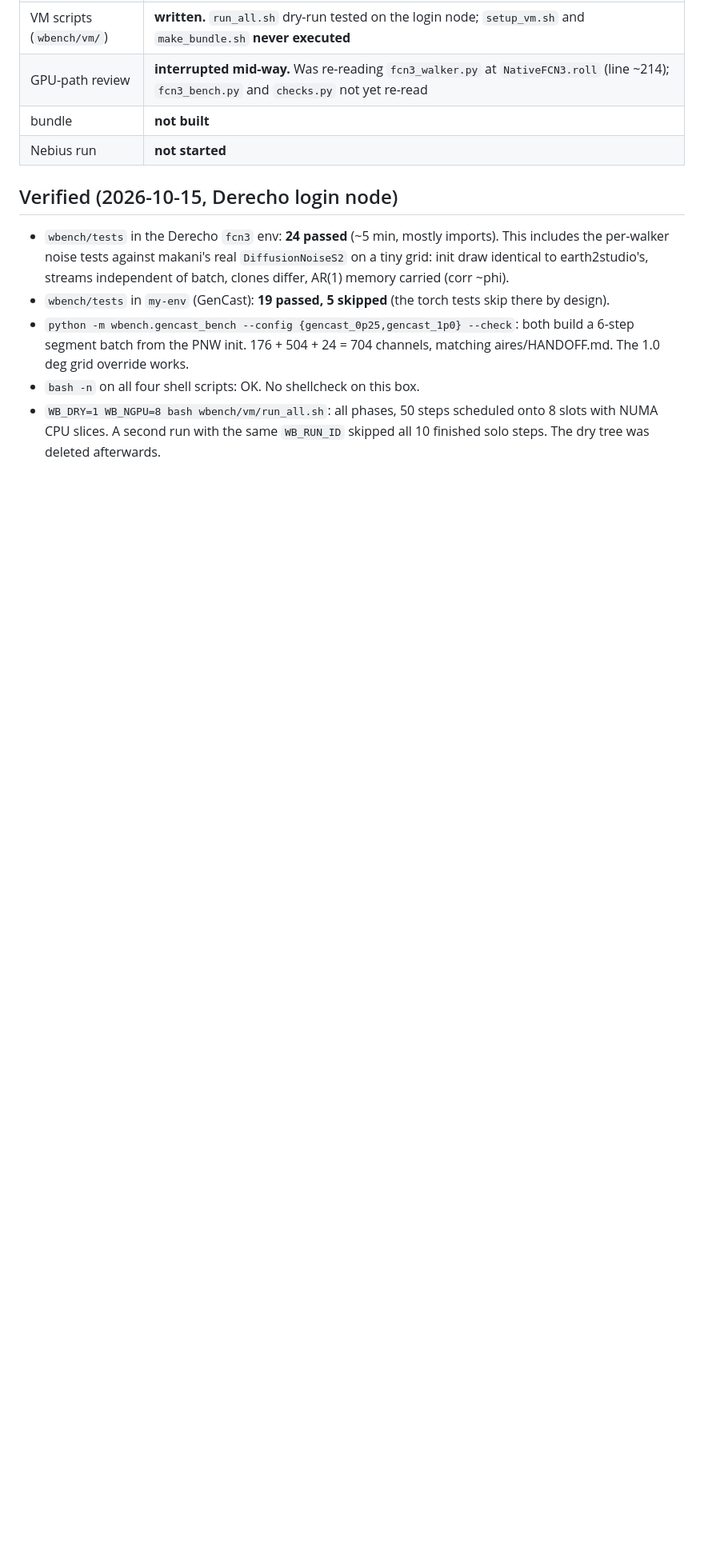
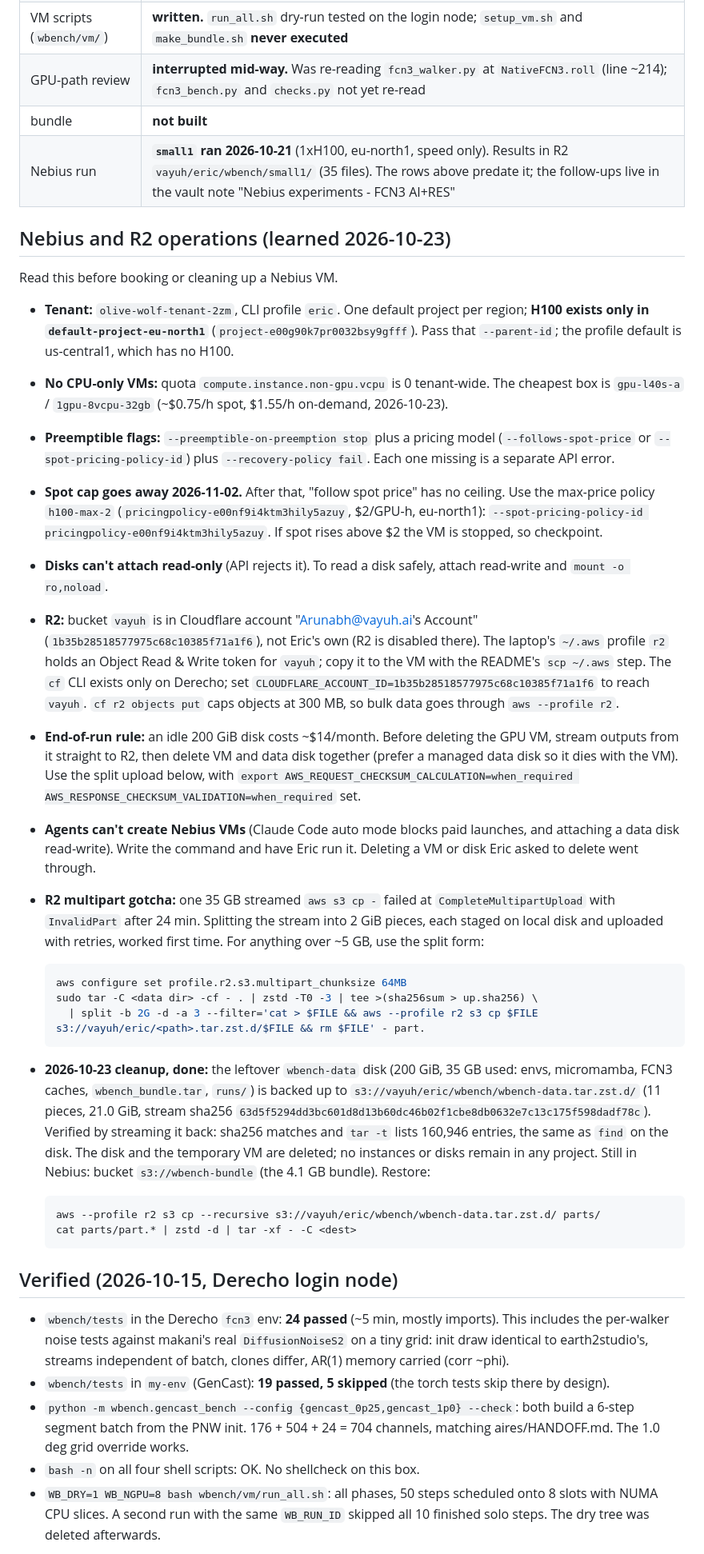
Before and after one commit to ericxu1070/S2S_ExtremeWeather, a Markdown page: wbench/HANDOFF.md, the part around the change. Shown at 80% size. Drawn GitHub-style; blank space fills up the shorter version.

Commit message:
wbench HANDOFF: small1 ran; Nebius/R2 operations (eu-north1 H100, CPU quota 0, h100-max-2 policy, split R2 upload); wbench-data backed up to R2 and deleted

````diff
--- a/wbench/HANDOFF.md
+++ b/wbench/HANDOFF.md
@@ -18,7 +18,35 @@ not touched.
 | VM scripts (`wbench/vm/`) | **written.** `run_all.sh` dry-run tested on the login node; `setup_vm.sh` and `make_bundle.sh` **never executed** |
 | GPU-path review | **interrupted mid-way.** Was re-reading `fcn3_walker.py` at `NativeFCN3.roll` (line ~214); `fcn3_bench.py` and `checks.py` not yet re-read |
 | bundle | **not built** |
-| Nebius run | **not started** |
+| Nebius run | **`small1` ran 2026-10-21** (1xH100, eu-north1, speed only). Results in R2 `vayuh/eric/wbench/small1/` (35 files). The rows above predate it; the follow-ups live in the vault note "Nebius experiments - FCN3 AI+RES" |
+
+## Nebius and R2 operations (learned 2026-10-23)
+
+Read this before booking or cleaning up a Nebius VM.
+
+- **Tenant:** `olive-wolf-tenant-2zm`, CLI profile `eric`. One default project per region; **H100 exists only in `default-project-eu-north1`** (`project-e00g90k7pr0032bsy9gfff`). Pass that `--parent-id`; the profile default is us-central1, which has no H100.
+- **No CPU-only VMs:** quota `compute.instance.non-gpu.vcpu` is 0 tenant-wide. The cheapest box is `gpu-l40s-a` / `1gpu-8vcpu-32gb` (~$0.75/h spot, $1.55/h on-demand, 2026-10-23).
+- **Preemptible flags:** `--preemptible-on-preemption stop` plus a pricing model (`--follows-spot-price` or `--spot-pricing-policy-id`) plus `--recovery-policy fail`. Each one missing is a separate API error.
+- **Spot cap goes away 2026-11-02.** After that, "follow spot price" has no ceiling. Use the max-price policy `h100-max-2` (`pricingpolicy-e00nf9i4ktm3hily5azuy`, $2/GPU-h, eu-north1): `--spot-pricing-policy-id pricingpolicy-e00nf9i4ktm3hily5azuy`. If spot rises above $2 the VM is stopped, so checkpoint.
+- **Disks can't attach read-only** (API rejects it). To read a disk safely, attach read-write and `mount -o ro,noload`.
+- **R2:** bucket `vayuh` is in Cloudflare account "Arunabh@vayuh.ai's Account" (`1b35b28518577975c68c10385f71a1f6`), not Eric's own (R2 is disabled there). The laptop's `~/.aws` profile `r2` holds an Object Read & Write token for `vayuh`; copy it to the VM with the README's `scp ~/.aws` step. The `cf` CLI exists only on Derecho; set `CLOUDFLARE_ACCOUNT_ID=1b35b28518577975c68c10385f71a1f6` to reach `vayuh`. `cf r2 objects put` caps objects at 300 MB, so bulk data goes through `aws --profile r2`.
+- **End-of-run rule:** an idle 200 GiB disk costs ~$14/month. Before deleting the GPU VM, stream outputs from it straight to R2, then delete VM and data disk together (prefer a managed data disk so it dies with the VM). Use the split upload below, with `export AWS_REQUEST_CHECKSUM_CALCULATION=when_required AWS_RESPONSE_CHECKSUM_VALIDATION=when_required` set.
+
+- **Agents can't create Nebius VMs** (Claude Code auto mode blocks paid launches, and attaching a data disk read-write). Write the command and have Eric run it. Deleting a VM or disk Eric asked to delete went through.
+- **R2 multipart gotcha:** one 35 GB streamed `aws s3 cp -` failed at `CompleteMultipartUpload` with `InvalidPart` after 24 min. Splitting the stream into 2 GiB pieces, each staged on local disk and uploaded with retries, worked first time. For anything over ~5 GB, use the split form:
+
+  ```bash
+  aws configure set profile.r2.s3.multipart_chunksize 64MB
+  sudo tar -C <data dir> -cf - . | zstd -T0 -3 | tee >(sha256sum > up.sha256) \
+    | split -b 2G -d -a 3 --filter='cat > $FILE && aws --profile r2 s3 cp $FILE s3://vayuh/eric/<path>.tar.zst.d/$FILE && rm $FILE' - part.
+  ```
+
+- **2026-10-23 cleanup, done:** the leftover `wbench-data` disk (200 GiB, 35 GB used: envs, micromamba, FCN3 caches, `wbench_bundle.tar`, `runs/`) is backed up to `s3://vayuh/eric/wbench/wbench-data.tar.zst.d/` (11 pieces, 21.0 GiB, stream sha256 `63d5f5294dd3bc601d8d13b60dc46b02f1cbe8db0632e7c13c175f598dadf78c`). Verified by streaming it back: sha256 matches and `tar -t` lists 160,946 entries, the same as `find` on the disk. The disk and the temporary VM are deleted; no instances or disks remain in any project. Still in Nebius: bucket `s3://wbench-bundle` (the 4.1 GB bundle). Restore:
+
+  ```bash
+  aws --profile r2 s3 cp --recursive s3://vayuh/eric/wbench/wbench-data.tar.zst.d/ parts/
+  cat parts/part.* | zstd -d | tar -xf - -C <dest>
+  ```
 
 ## Verified (2026-10-15, Derecho login node)
 
````
